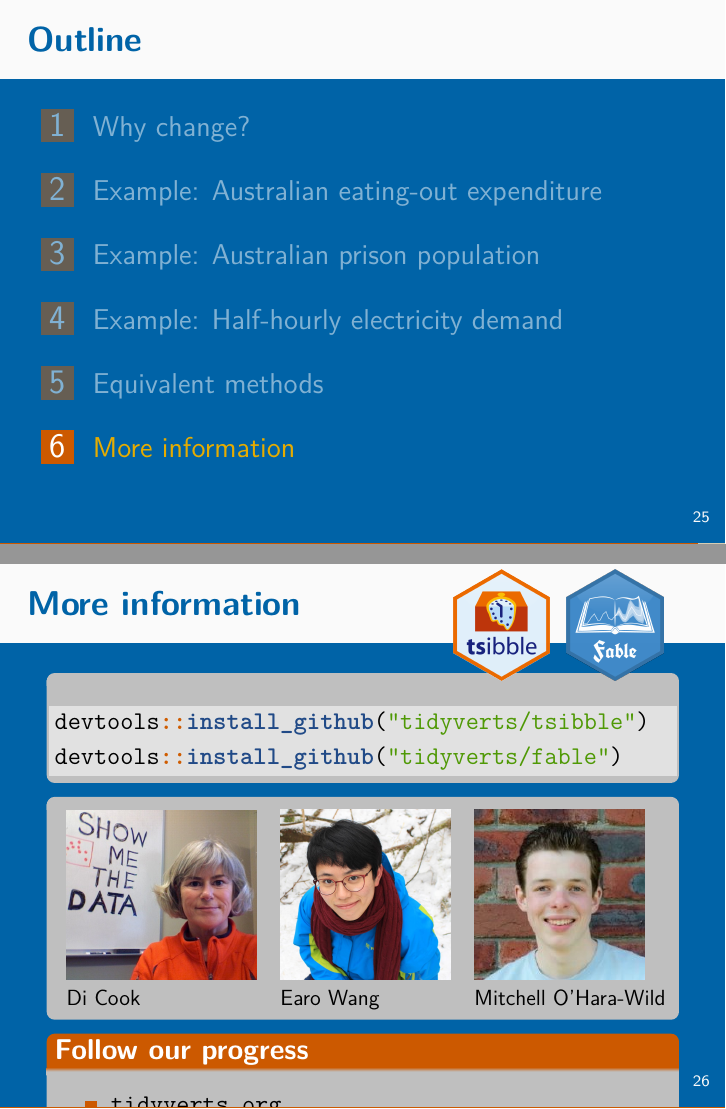
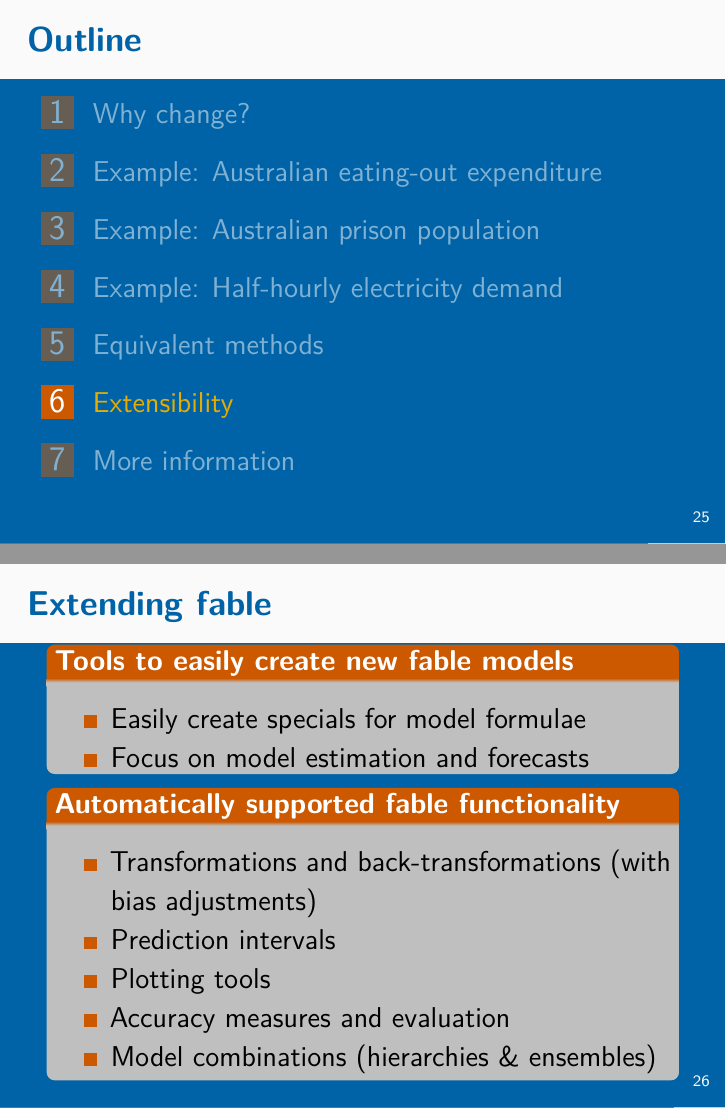
Before and after one commit to robjhyndman/fable-talk-2018, an R Markdown document (fable_useR2018.Rmd): pages 25 and 26 of 26 before the commit and pages 25 and 26 of 28 after it, joined at a grey line. Rendered offline with R 4.5, knitr and Pandoc, then LaTeX, with nearby package versions; some code elsewhere in the file could not run offline; a font, style sheet, LaTeX package, included part or bibliography that could not be used is replaced or left out; common packages that the code uses without loading them are loaded.

Commit message:
Added extensibility section

```diff
--- a/fable_useR2018.Rmd
+++ b/fable_useR2018.Rmd
@@ -281,6 +281,21 @@ forecast(fit2, newdata=elecdemandfuture) %>% autoplot()
 ###
  * `forecast` produces `fable` class objects.
 
+# Extensibility
+
+## Extending fable
+
+### Tools to easily create new fable models
+ * Easily create specials for model formulae
+ * Focus on model estimation and forecasts
+
+### Automatically supported fable functionality
+ * Transformations and back-transformations (with bias adjustments)
+ * Prediction intervals
+ * Plotting tools
+ * Accuracy measures and evaluation
+ * Model combinations (hierarchies & ensembles)
+
 # More information
 
 ## More information
```
